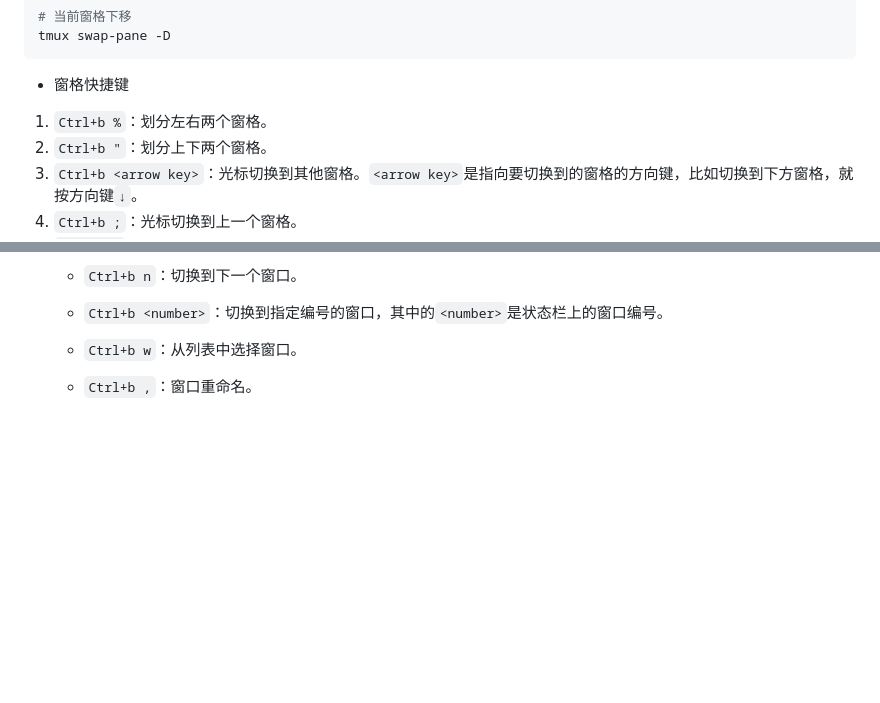
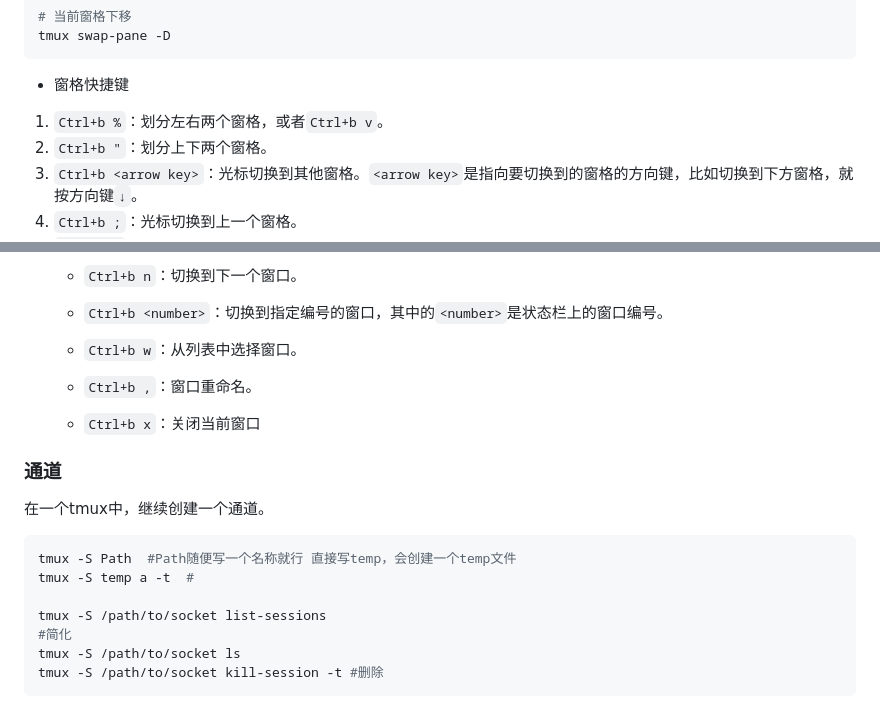
Before and after one commit to xionghao132/my_notes, a Markdown page: Linux/nohup和tmux.md, 2 parts joined by grey strips. Drawn GitHub-style; blank space fills up the shorter version.

````diff
--- a/Linux/nohup和tmux.md
+++ b/Linux/nohup和tmux.md
@@ -278,7 +278,7 @@ tmux swap-pane -D
 
 * 窗格快捷键
 
-1. `Ctrl+b %`：划分左右两个窗格。
+1. `Ctrl+b %`：划分左右两个窗格，或者`Ctrl+b v`。
 2. `Ctrl+b "`：划分上下两个窗格。
 3. `Ctrl+b <arrow key>`：光标切换到其他窗格。`<arrow key>`是指向要切换到的窗格的方向键，比如切换到下方窗格，就按方向键`↓`。
 4. `Ctrl+b ;`：光标切换到上一个窗格。
@@ -332,3 +332,19 @@ tmux rename-window <new-name>
    - `Ctrl+b <number>`：切换到指定编号的窗口，其中的`<number>`是状态栏上的窗口编号。
    - `Ctrl+b w`：从列表中选择窗口。
    - `Ctrl+b ,`：窗口重命名。
+   - `Ctrl+b x`：关闭当前窗口
+
+### 通道
+
+在一个tmux中，继续创建一个通道。
+
+```sh
+tmux -S Path  #Path随便写一个名称就行 直接写temp，会创建一个temp文件
+tmux -S temp a -t  #
+
+tmux -S /path/to/socket list-sessions
+#简化
+tmux -S /path/to/socket ls
+tmux -S /path/to/socket kill-session -t #删除
+```
+
````
Also changed, not shown: other parts of Linux/nohup和tmux.md (+106 -1 lines).
